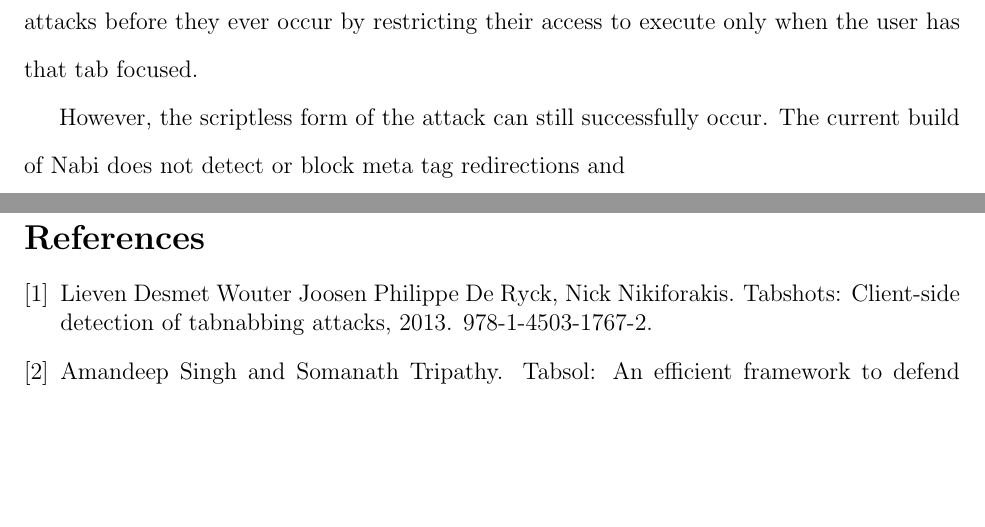
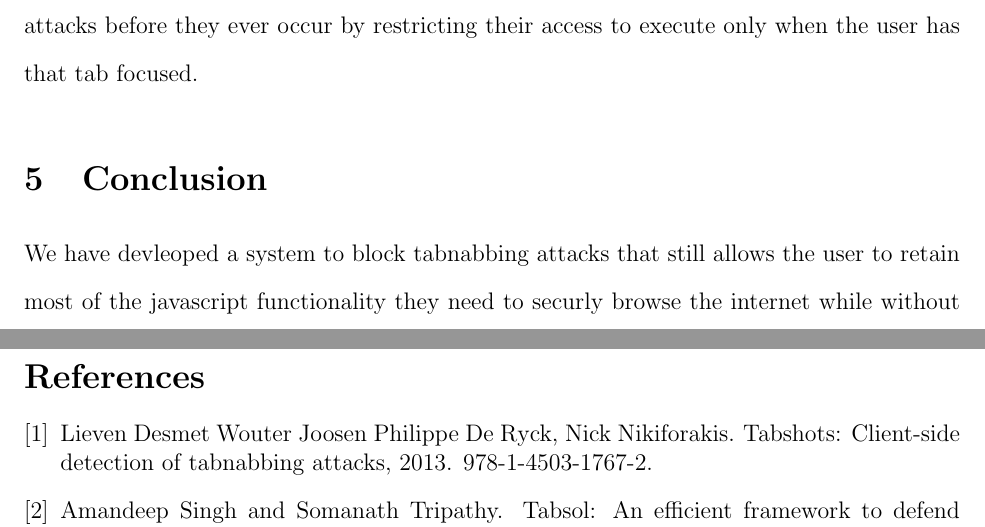
Before and after one commit to beoing/CS455-Tabnabbing-Research, a LaTeX paper (paper/paper.tex): two parts of pages 8 and 9 of 9, joined at a grey line, cut so that both start at the same text, the shorter picture padded with empty space. Compiled offline with pdfLaTeX.

Commit message:
changes to conclusion

```diff
--- a/paper/paper.tex
+++ b/paper/paper.tex
@@ -94,9 +94,14 @@ The current build of Nabi restricts javascript from running in every tab the use
 
 The only two forms of tabnabbing are through JavaScript and via the scriptless HTML meta tag redirect. Our system currently only prevents the former of the two types of attack, but prevents this attack completely. Previous approaches must be able to detect an active attack and take necessary action, and thus can be circumvented if the attacker is aware of the method's metrics of detection. Nabi can provably prevent all JavaScript tabnabbing attacks before they ever occur by restricting their access to execute only when the user has that tab focused.
 
-However, the scriptless form of the attack can still successfully occur. The current build of Nabi does not detect or block meta tag redirections and
+
+
+
 
 \section{Conclusion}
+
+We have devleoped a system to block tabnabbing attacks that still allows the user to retain most of the javascript functionality they need to securly browse the internet while without just only detecting and alerting the user.
+
 
 \end{doublespace}
 
```
